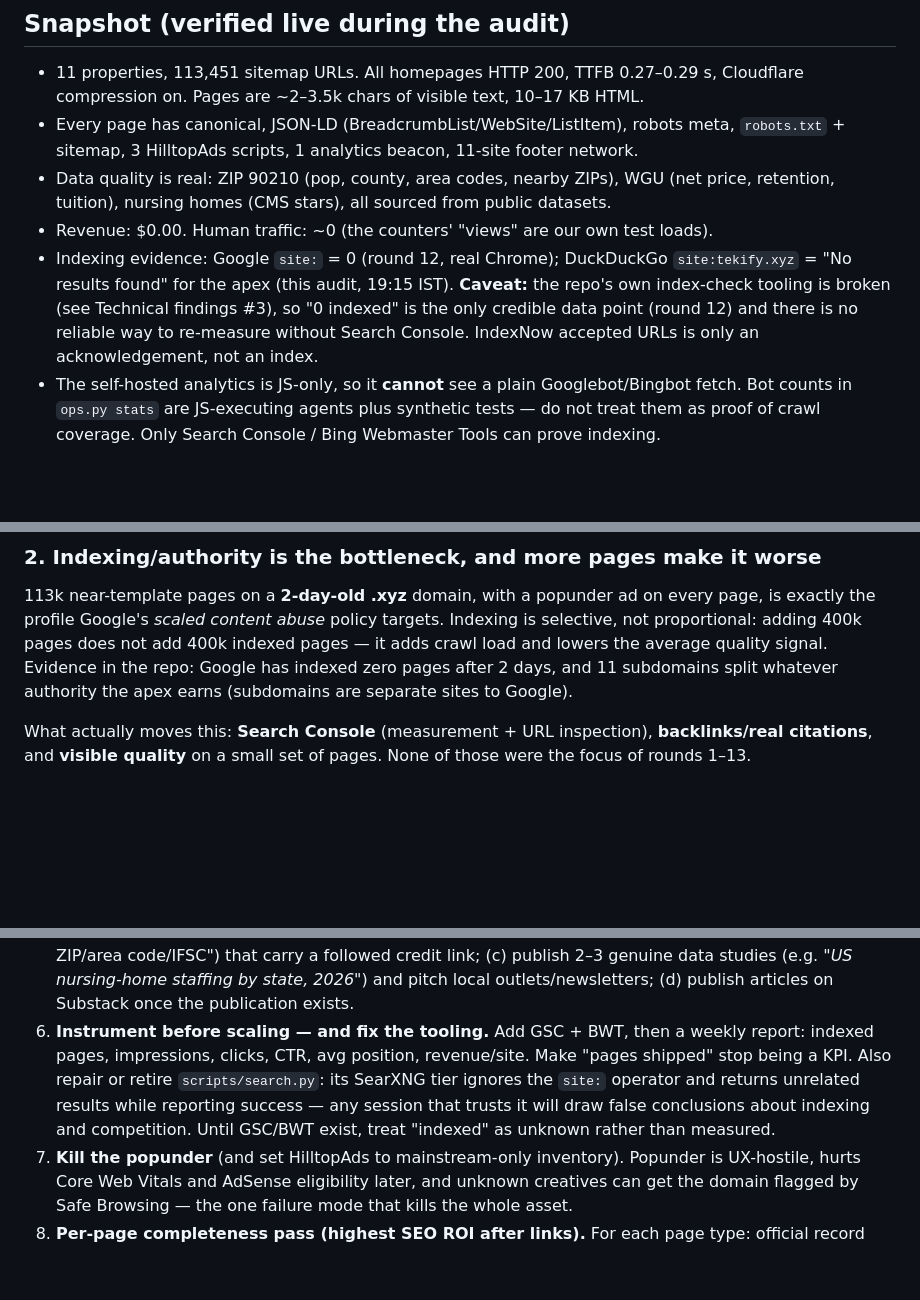
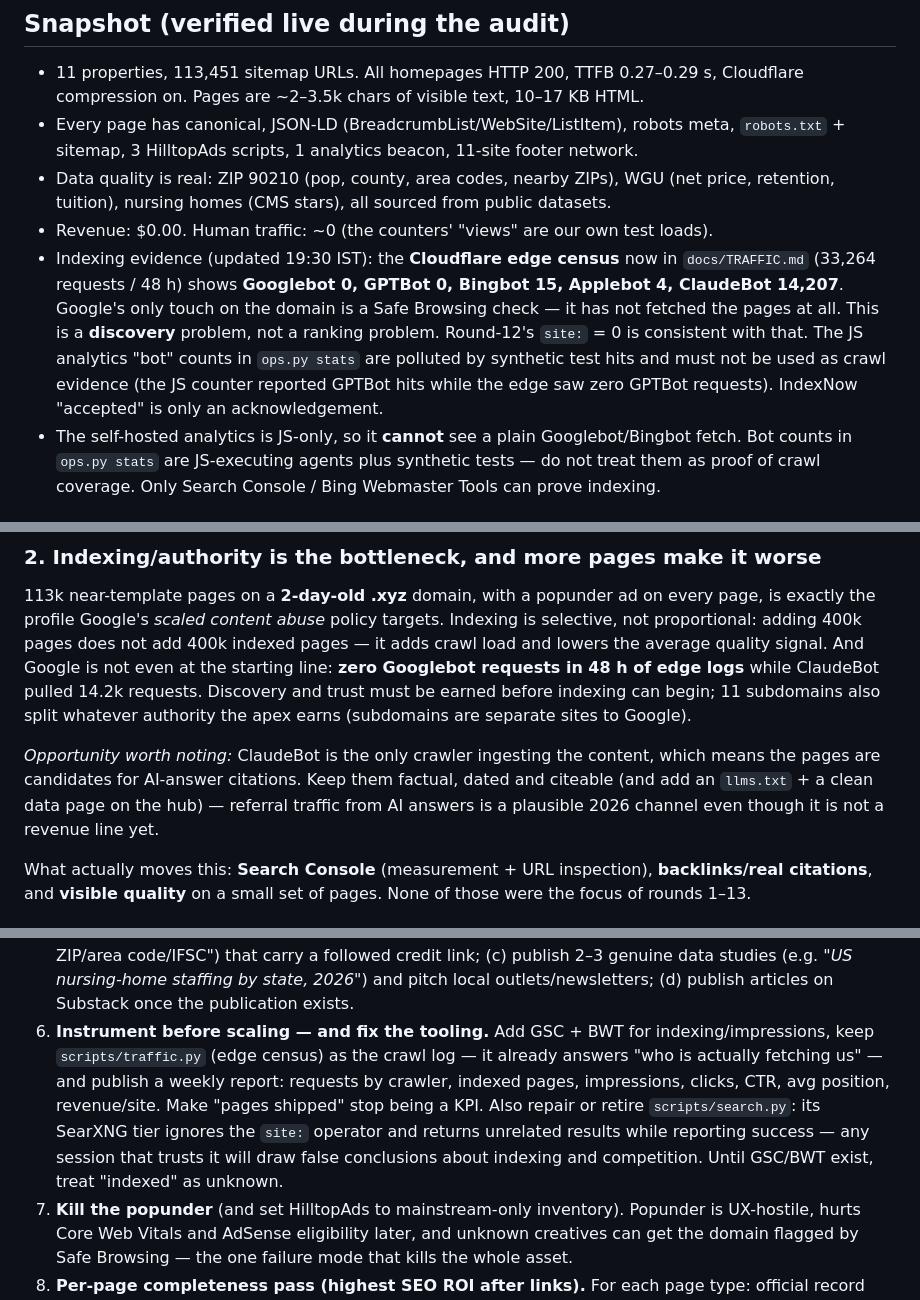
Before and after one commit to hemantsarthak/myds, a Markdown page: docs/REVIEW.md, 3 parts joined by grey strips. GitHub-like rendering; blank space fills up the shorter version.

Commit message:
docs(review): fold in edge census — Googlebot 0 requests in 48h, ClaudeBot 14.2k; discovery (not ranking) is the gate

```diff
--- a/docs/REVIEW.md
+++ b/docs/REVIEW.md
@@ -13,11 +13,13 @@
 - Data quality is real: ZIP 90210 (pop, county, area codes, nearby ZIPs), WGU (net price,
   retention, tuition), nursing homes (CMS stars), all sourced from public datasets.
 - Revenue: $0.00. Human traffic: ~0 (the counters' "views" are our own test loads).
-- Indexing evidence: Google `site:` = 0 (round 12, real Chrome); DuckDuckGo `site:tekify.xyz` =
-  "No results found" for the apex (this audit, 19:15 IST). **Caveat:** the repo's own index-check
-  tooling is broken (see Technical findings #3), so "0 indexed" is the only credible data point
-  (round 12) and there is no reliable way to re-measure without Search Console. IndexNow
-  accepted URLs is only an acknowledgement, not an index.
+- Indexing evidence (updated 19:30 IST): the **Cloudflare edge census** now in `docs/TRAFFIC.md`
+  (33,264 requests / 48 h) shows **Googlebot 0, GPTBot 0, Bingbot 15, Applebot 4, ClaudeBot
+  14,207**. Google's only touch on the domain is a Safe Browsing check — it has not fetched the
+  pages at all. This is a **discovery** problem, not a ranking problem. Round-12's `site:` = 0
+  is consistent with that. The JS analytics "bot" counts in `ops.py stats` are polluted by
+  synthetic test hits and must not be used as crawl evidence (the JS counter reported GPTBot
+  hits while the edge saw zero GPTBot requests). IndexNow "accepted" is only an acknowledgement.
 - The self-hosted analytics is JS-only, so it **cannot** see a plain Googlebot/Bingbot fetch.
   Bot counts in `ops.py stats` are JS-executing agents plus synthetic tests — do not treat them
   as proof of crawl coverage. Only Search Console / Bing Webmaster Tools can prove indexing.
@@ -131,9 +134,15 @@ Promising the human otherwise is setting up a false failure.
 113k near-template pages on a **2-day-old .xyz** domain, with a popunder ad on every page, is
 exactly the profile Google's *scaled content abuse* policy targets. Indexing is selective, not
 proportional: adding 400k pages does not add 400k indexed pages — it adds crawl load and lowers
-the average quality signal. Evidence in the repo: Google has indexed zero pages after 2 days,
-and 11 subdomains split whatever authority the apex earns (subdomains are separate sites to
-Google).
+the average quality signal. And Google is not even at the starting line: **zero Googlebot
+requests in 48 h of edge logs** while ClaudeBot pulled 14.2k requests. Discovery and trust must
+be earned before indexing can begin; 11 subdomains also split whatever authority the apex earns
+(subdomains are separate sites to Google).
+
+*Opportunity worth noting:* ClaudeBot is the only crawler ingesting the content, which means the
+pages are candidates for AI-answer citations. Keep them factual, dated and citeable (and add an
+`llms.txt` + a clean data page on the hub) — referral traffic from AI answers is a plausible
+2026 channel even though it is not a revenue line yet.
 
 What actually moves this: **Search Console** (measurement + URL inspection), **backlinks/real
 citations**, and **visible quality** on a small set of pages. None of those were the focus of
@@ -173,12 +182,13 @@ AI Overviews is eating exactly those lookup clicks. The fix is not more ad netwo
    (c) publish 2–3 genuine data studies (e.g. *"US nursing-home staffing by state, 2026"*) and
    pitch local outlets/newsletters; (d) publish articles on Substack once the publication
    exists.
-6. **Instrument before scaling — and fix the tooling.** Add GSC + BWT, then a weekly report:
-   indexed pages, impressions, clicks, CTR, avg position, revenue/site. Make "pages shipped"
-   stop being a KPI. Also repair or retire `scripts/search.py`: its SearXNG tier ignores the
-   `site:` operator and returns unrelated results while reporting success — any session that
-   trusts it will draw false conclusions about indexing and competition. Until GSC/BWT exist,
-   treat "indexed" as unknown rather than measured.
+6. **Instrument before scaling — and fix the tooling.** Add GSC + BWT for indexing/impressions,
+   keep `scripts/traffic.py` (edge census) as the crawl log — it already answers "who is actually
+   fetching us" — and publish a weekly report: requests by crawler, indexed pages, impressions,
+   clicks, CTR, avg position, revenue/site. Make "pages shipped" stop being a KPI. Also repair or
+   retire `scripts/search.py`: its SearXNG tier ignores the `site:` operator and returns
+   unrelated results while reporting success — any session that trusts it will draw false
+   conclusions about indexing and competition. Until GSC/BWT exist, treat "indexed" as unknown.
 7. **Kill the popunder** (and set HilltopAds to mainstream-only inventory). Popunder is
    UX-hostile, hurts Core Web Vitals and AdSense eligibility later, and unknown creatives can
    get the domain flagged by Safe Browsing — the one failure mode that kills the whole asset.
```
Also changed, not shown: other parts of docs/REVIEW.md (+2 -1 lines).
